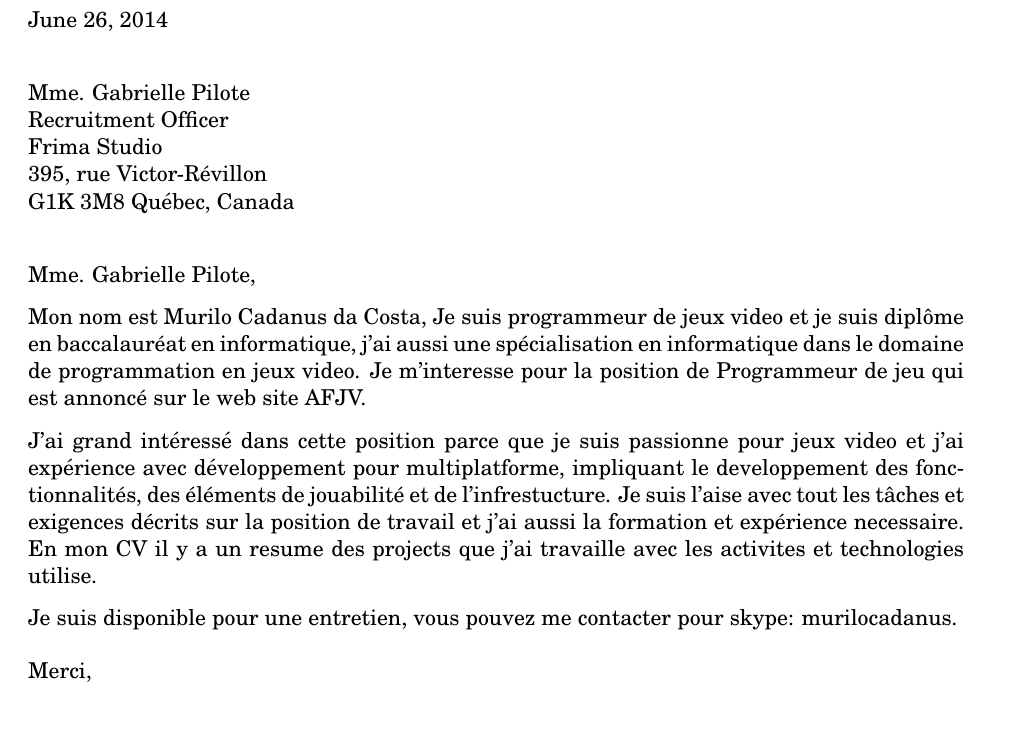
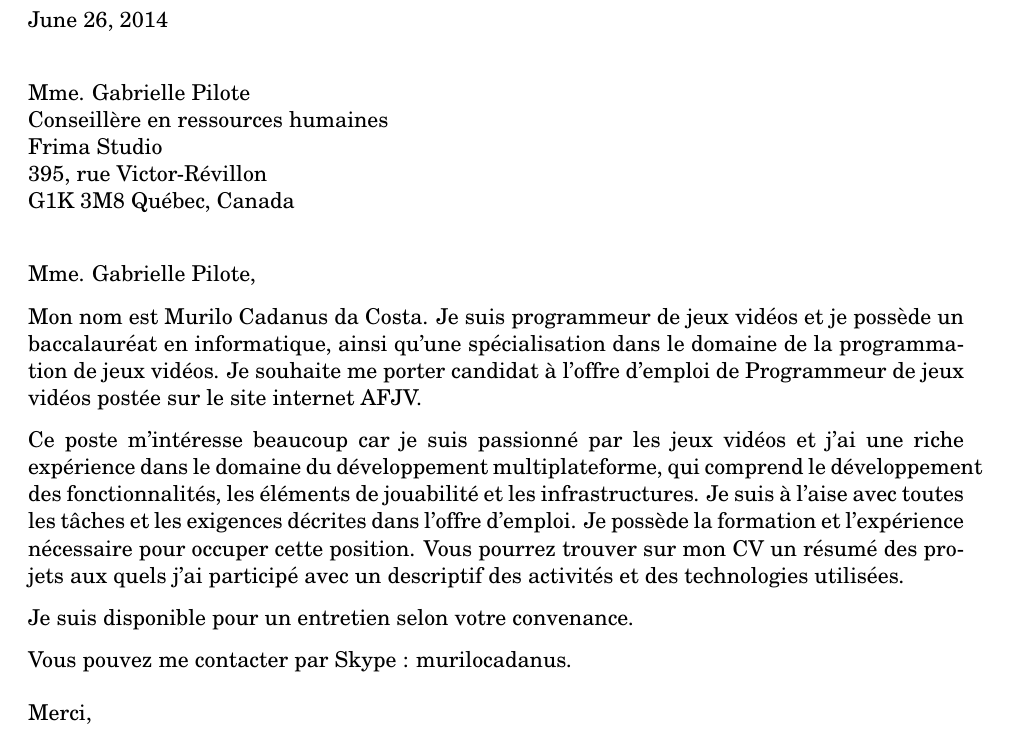
Before and after one commit to murilocadanus/CoverLetterMurilo, a LaTeX letter (french/frima/frima.tex): part of the page, cut so that both start at the same text. Compiled offline with pdfLaTeX.

Commit message:
FIX: Verified cover letter

```diff
--- a/french/frima/frima.tex
+++ b/french/frima/frima.tex
@@ -23,7 +23,7 @@
 %----------------------------------------------------------------------------------------
 
 \begin{letter}{Mme. Gabrielle Pilote \\
-Recruitment Officer \\
+Conseillère en ressources humaines \\
 Frima Studio \\
 395, rue Victor-Révillon \\
 G1K 3M8 Québec, Canada}
@@ -49,13 +49,16 @@ Nilo Peçanha, 3803 \\ Curitiba, PR - 82120440 - Brésil
 \opening{Mme. Gabrielle Pilote,}
 
 %PARAGRAPH ONE: State the reason for the letter, name the position or type of work you are applying for and identify the source from which you learned of the opening (i.e. career development center, newspaper, employment service, personal contact).
-Mon nom est Murilo Cadanus da Costa, Je suis programmeur de jeux video et je suis diplôme en baccalauréat en informatique, j'ai aussi une spécialisation en informatique dans le domaine de programmation en jeux video. Je m'interesse pour la position de Programmeur de jeu qui est annoncé sur le web site AFJV.
+
+Mon nom est Murilo Cadanus da Costa. Je suis programmeur de jeux vidéos et je possède un baccalauréat en informatique, ainsi qu'une spécialisation dans le domaine de la programmation de jeux vidéos. Je souhaite me porter candidat à l'offre d'emploi de Programmeur de jeux vidéos postée sur le site internet AFJV.
 
 %PARAGRAPH TWO: Indicate why you are interested in the position, the company, its products, services - above all, stress what you can do for the employer. If you are a recent graduate, explain how your academic background makes you a qualified candidate for the position. If you have practical work experience, point out specific achievements or unique qualifications. Try not to repeat the same information the reader will find in the resume. Refer the reader to the enclosed resume or application which summarizes your qualifications, training, and experiences. The purpose of this section is to strengthen your resume by providing details which bring your experiences to life.
-J'ai grand intéressé dans cette position parce que je suis passionne pour jeux video et j'ai expérience avec développement pour multiplatforme, impliquant le developpement des fonctionnalités, des éléments de jouabilité et de l'infrestucture. Je suis l'aise avec tout les tâches et exigences décrits sur la position de travail et j'ai aussi la formation et expérience necessaire. En mon CV il y a un resume des projects que j'ai travaille avec les activites et technologies utilise.
+Ce poste m'intéresse beaucoup car je suis passionné par les jeux vidéos et j'ai une riche expérience dans le domaine du développement multiplateforme, qui comprend le développement des fonctionnalités, les éléments de jouabilité et les infrastructures. Je suis à l'aise avec toutes les tâches et les exigences décrites dans l'offre d'emploi. Je possède la formation et l'expérience nécessaire pour occuper cette position. Vous pourrez trouver sur mon CV un résumé des projets aux quels j'ai participé avec un descriptif des activités et des technologies utilisées.
 
 %PARAGRAPH THREE: Request a personal interview and indicate your flexibility as to the time and place. Repeat your phone number in the letter and offer assistance to help in a speedy response. For example, state that you will be in the city where the company is located on a certain date and would like to set up an interview. Alternatively, state that you will call on a certain date to set up an interview. End the letter by thanking the employer for taking time to consider your credentials.
-Je suis disponible pour une entretien, vous pouvez me contacter pour skype: murilocadanus.
+Je suis disponible pour un entretien selon votre convenance.
+
+Vous pouvez me contacter par Skype : murilocadanus.
 
 \closing{Merci, }
 
```
Also changed, not shown: french/frima/frima.pdf (deleted), french/genia/genia.pdf (deleted), 10 other files.
